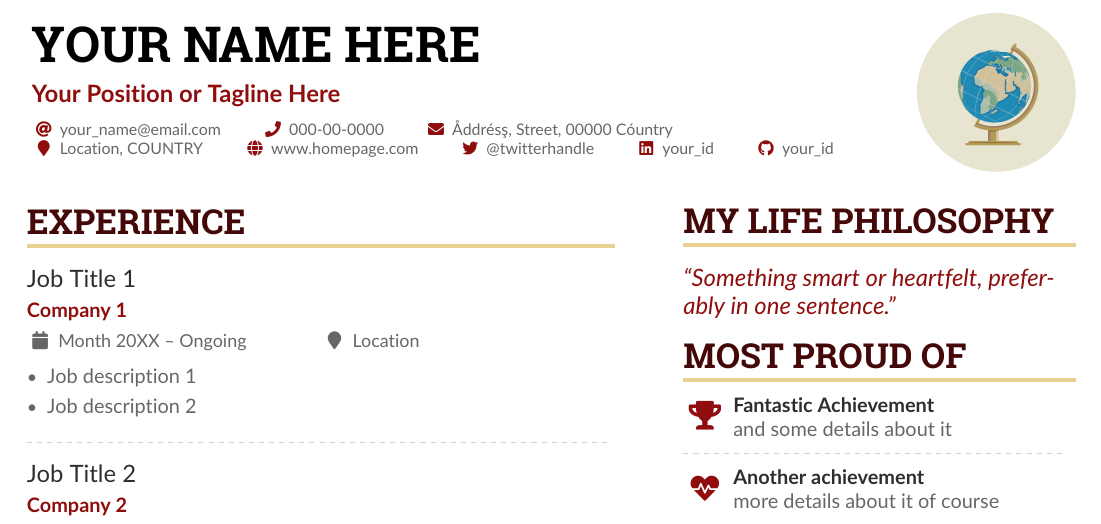
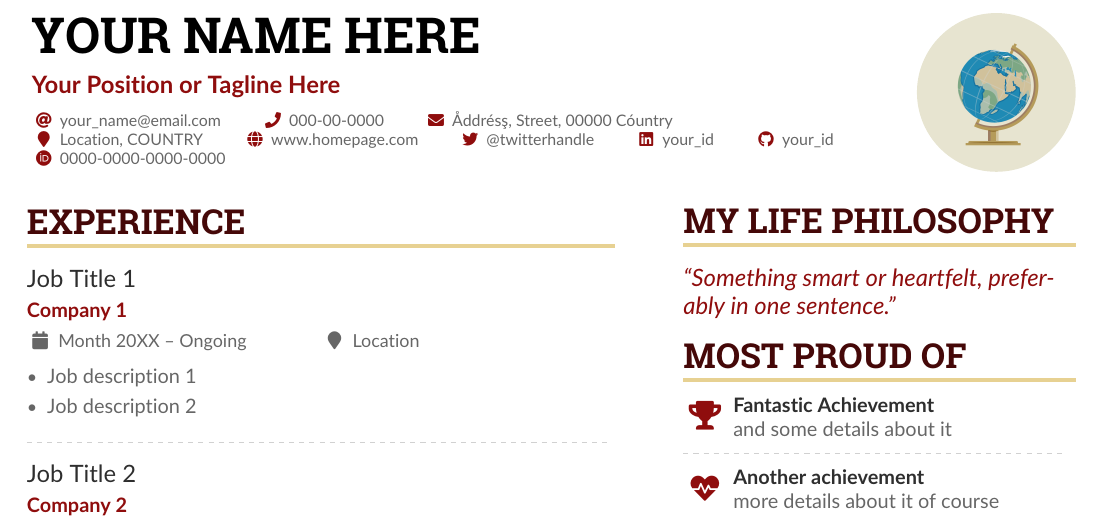
Before and after one commit to liantze/AltaCV, a LaTeX CV (sample.tex, which reads altacv.cls): part of page 1 of 2, cut so that both start at the same text. Compiled offline with pdfLaTeX.

Commit message:
Remove academicons dependency

```diff
--- a/altacv.cls
+++ b/altacv.cls
@@ -18,11 +18,11 @@
 
 %%%%%%%%%%%%%%%%
 \NeedsTeXFormat{LaTeX2e}[1995/12/01]
-\ProvidesClass{altacv}[2020/05/17 AltaCV v1.3.3, yet another alternative class for a resume/curriculum vitae.]
+\ProvidesClass{altacv}[2021/04/12 AltaCV v1.4, yet another alternative class for a resume/curriculum vitae.]
 
 %% v1.1: Optionally load academicons
-\newif\if@academicons
-\DeclareOption{academicons}{\@academiconstrue}
+%% v1.4: Nope, academicons is unnecessary; fontawesome5 has \faOrcid.
+\DeclareOption{academicons}{\ClassWarning{altacv}{academicons option is now obsolete and unnecessary.}}
 %% v1.1.3: Choice of round/square photo
 \newif\if@normalphoto
 \DeclareOption{normalphoto}{\@normalphototrue}
@@ -75,44 +75,6 @@
   \pdfglyphtounicode{f_f_l}{FB04}
   \pdfglyphtounicode{f_i}{FB01}
   \pdfgentounicode=1
-\fi
-
-%% v1.1: Optionally load academicons
-%% v1.1.5: Handle different versions of academicons
-\if@academicons
-  \ifxetexorluatex
-    \RequirePackage{fontspec}
-    %% academicons in TL2018 doesn't require
-    %% Academicons to be installed in OS fonts
-    %% so can be loaded directly
-    \@ifl@t@r\fmtversion{2018/04/01}{%
-      \RequirePackage{academicons}
-    }{%
-      % TL2017
-      \@ifl@t@r\fmtversion{2017/04/01}{%
-        \@ifpackagelater{academicons}{2018/03/01}{%
-          \RequirePackage{academicons}
-        }{%
-          \let\ori@newfontfamily\newfontfamily%
-          \renewcommand{\newfontfamily}[2]{}
-          \RequirePackage{academicons}
-          \let\newfontfamily\ori@newfontfamily
-          \newfontfamily{\AI}{academicons.ttf}
-        }
-      }{% TL2016 requires the package to be loaded before
-        % the version can be checked. Only added because
-        % Overleaf v1 still runs TL2016; will be removed
-        % when v1 is completely retired.
-          \let\ori@newfontfamily\newfontfamily%
-          \renewcommand{\newfontfamily}[2]{}
-          \RequirePackage{academicons}
-          \let\newfontfamily\ori@newfontfamily
-          \newfontfamily{\AI}{academicons.ttf}
-      }
-    }
-  \else
-    \ClassError{AltaCV}{academicons unsupported by latex or pdflatex. Please compile with xelatex or lualatex}{Please compile with xelatex or lualatex to use the academicons option}
-  \fi
 \fi
 
 \if@raggedtwoe
@@ -220,7 +182,8 @@
 \NewInfoField{twitter}{\faTwitter}[https://twitter.com/]
 \NewInfoField{linkedin}{\faLinkedin}[https://linkedin.com/in/]
 \NewInfoField{github}{\faGithub}[https://github.com/]
-\NewInfoField{orcid}{\aiOrcid}[https://orcid.org/]
+% v1.?? Use fontawesome5 for Orcid symbol
+\NewInfoField{orcid}{\faOrcid}[https://orcid.org/]
 \NewInfoField{location}{\faMapMarker}
 
 % v1.2: Support for multiple photos
--- a/sample.tex
+++ b/sample.tex
@@ -93,8 +86,7 @@
   \twitter{@twitterhandle}
   \linkedin{your_id}
   \github{your_id}
-  %% You MUST add the academicons option to \documentclass, then compile with LuaLaTeX or XeLaTeX, if you want to use \orcid or other academicons commands.
-  % \orcid{0000-0000-0000-0000}
+  \orcid{0000-0000-0000-0000}
   %% You can add your own arbtrary detail with
   %% \printinfo{symbol}{detail}[optional hyperlink prefix]
   % \printinfo{\faPaw}{Hey ho!}[https://example.com/]
```
Also changed, not shown: mmayer.tex (+4 -13 lines), README.md, altacv.cls (2 more changed lines), sample.tex (13 more changed lines).
